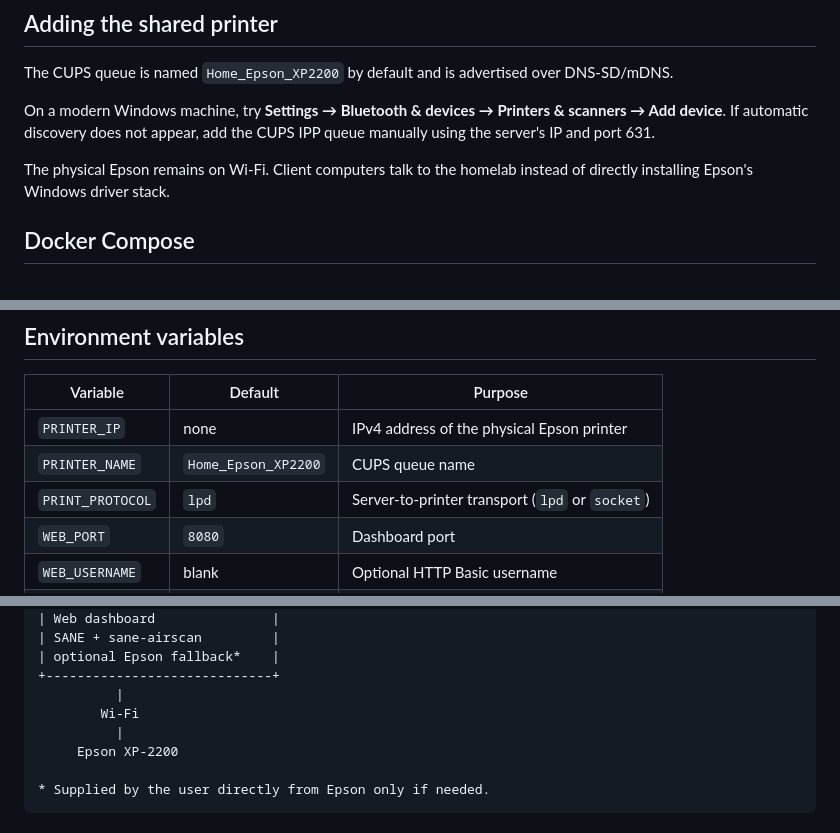
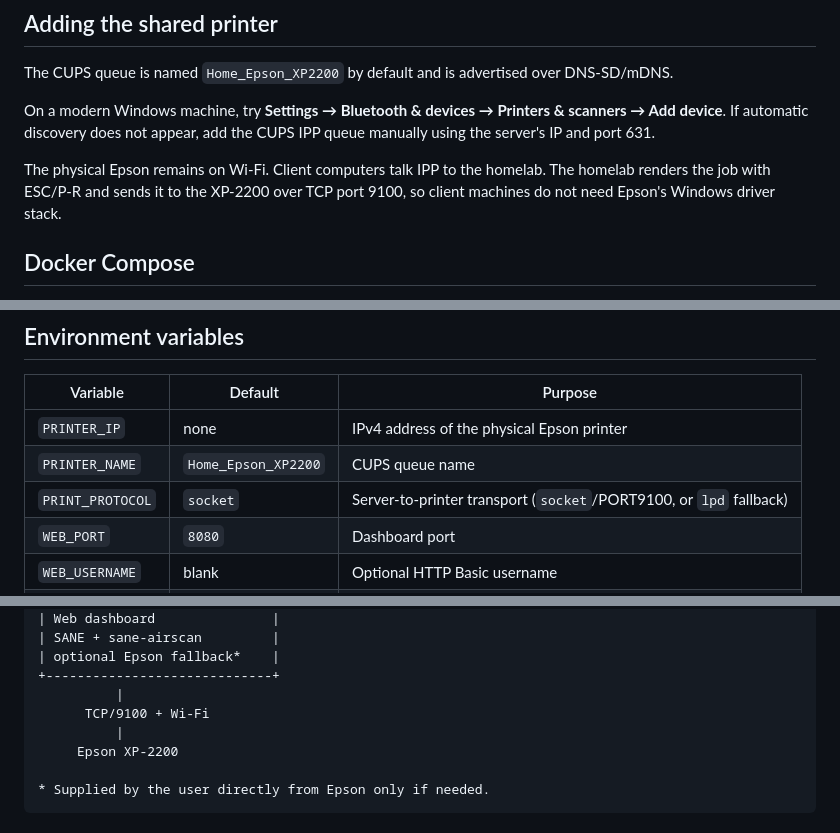
Before and after one commit to 0libote/Epson-Printer-HA, a Markdown page: README.md, 3 parts joined by grey strips. GitHub-like rendering.

Commit message:
docs: document port 9100 print path

```diff
--- a/README.md
+++ b/README.md
@@ -51,7 +52,7 @@ The CUPS queue is named `Home_Epson_XP2200` by default and is advertised over DN
 
 On a modern Windows machine, try **Settings → Bluetooth & devices → Printers & scanners → Add device**. If automatic discovery does not appear, add the CUPS IPP queue manually using the server's IP and port 631.
 
-The physical Epson remains on Wi-Fi. Client computers talk to the homelab instead of directly installing Epson's Windows driver stack.
+The physical Epson remains on Wi-Fi. Client computers talk IPP to the homelab. The homelab renders the job with ESC/P-R and sends it to the XP-2200 over TCP port 9100, so client machines do not need Epson's Windows driver stack.
 
 ## Docker Compose
 
@@ -68,7 +69,7 @@ Persistent directories:
 | --- | --- | --- |
 | `PRINTER_IP` | none | IPv4 address of the physical Epson printer |
 | `PRINTER_NAME` | `Home_Epson_XP2200` | CUPS queue name |
-| `PRINT_PROTOCOL` | `lpd` | Server-to-printer transport (`lpd` or `socket`) |
+| `PRINT_PROTOCOL` | `socket` | Server-to-printer transport (`socket`/PORT9100, or `lpd` fallback) |
 | `WEB_PORT` | `8080` | Dashboard port |
 | `WEB_USERNAME` | blank | Optional HTTP Basic username |
 | `WEB_PASSWORD` | blank | Optional HTTP Basic password |
@@ -91,7 +92,7 @@ Windows / macOS / phones
 | optional Epson fallback*    |
 +-----------------------------+
           |
-        Wi-Fi
+      TCP/9100 + Wi-Fi
           |
      Epson XP-2200
 
```
Also changed, not shown: other parts of README.md (+1 -0 lines).
